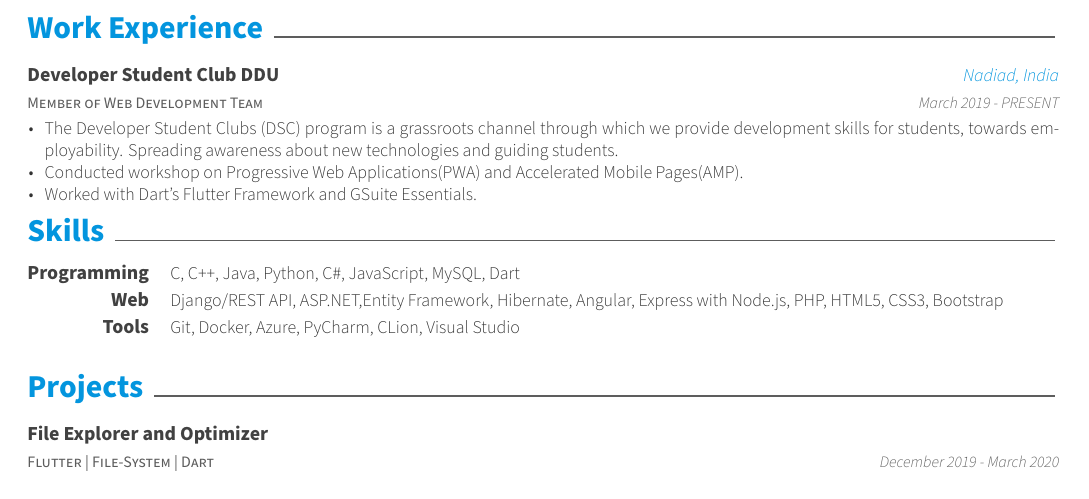
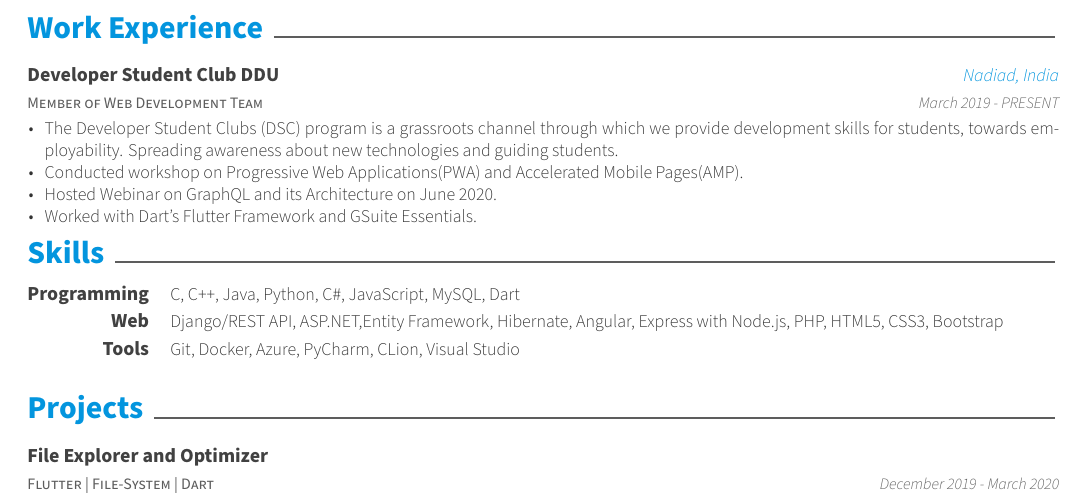
Before and after one commit to Hardik0307/Resume, a LaTeX CV (resume.tex, which reads resume/experience.tex): part of page 1 of 2, cut so that both start at the same text. Compiled offline with XeLaTeX.

Commit message:
Added - Experience

```diff
--- a/resume/experience.tex
+++ b/resume/experience.tex
@@ -10,6 +10,7 @@
       \begin{cvitems} % Description(s) of tasks/responsibilities
         \item {The Developer Student Clubs (DSC) program is a grassroots channel through which we provide development skills for students, towards employability. Spreading awareness about new technologies and guiding students.}
         \item{Conducted workshop on Progressive Web Applications(PWA) and Accelerated Mobile Pages(AMP).}
+        \item{Hosted Webinar on GraphQL and its Architecture on June 2020.}
         \item{Worked with Dart's Flutter Framework and GSuite Essentials.}
       \end{cvitems}
     }
```
